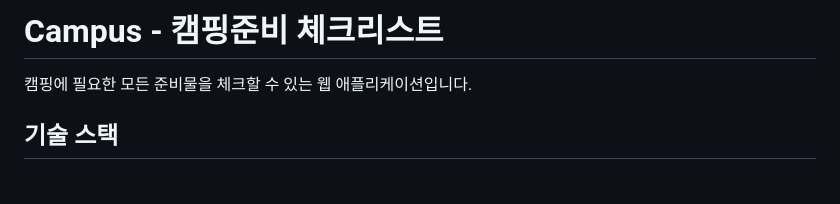
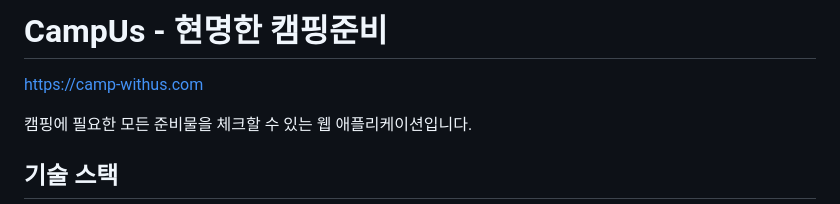
Before and after one commit to yangz0z/campus, a Markdown page: README.md, the part around the change. Rendered like a GitHub page; blank space fills up the shorter version.

Commit message:
README.md 업데이트
서비스 URL 추가

```diff
--- a/README.md
+++ b/README.md
@@ -1,4 +1,5 @@
-# Campus - 캠핑준비 체크리스트
+# CampUs - 현명한 캠핑준비
+https://camp-withus.com
 
 캠핑에 필요한 모든 준비물을 체크할 수 있는 웹 애플리케이션입니다.
 
```
